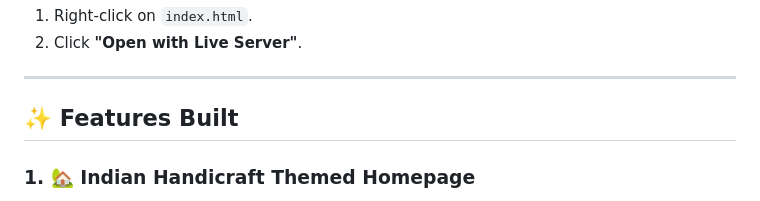
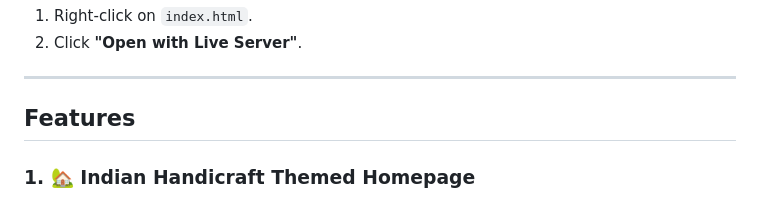
Before and after one commit to AasthaPokharkar/artisan-marketplace, a Markdown page: README.md, the part around one of its changes. Rendered like a GitHub page.

```diff
--- a/README.md
+++ b/README.md
@@ -44,7 +44,7 @@ If using VS Code:
 
 ---
 
-## ✨ Features Built
+## Features
 
 ### 1. 🏡 Indian Handicraft Themed Homepage
 - **Indian Cultural Aesthetics**: Warm terracotta (`#A0391D`), royal indigo (`#162C4E`), haldi/marigold gold (`#D48928`), and raw silk ivory (`#FAF6F0`).
```
Also changed, not shown: other parts of README.md (+6 -6 lines).
